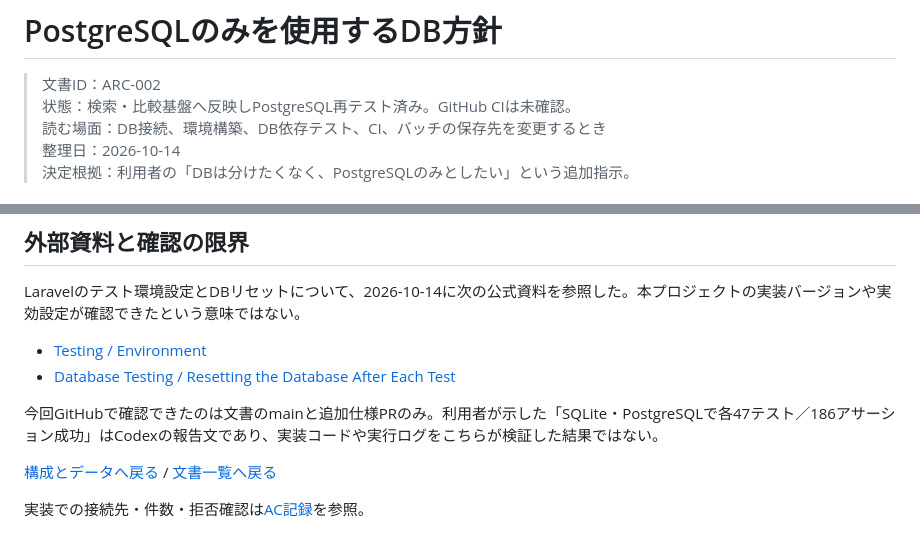
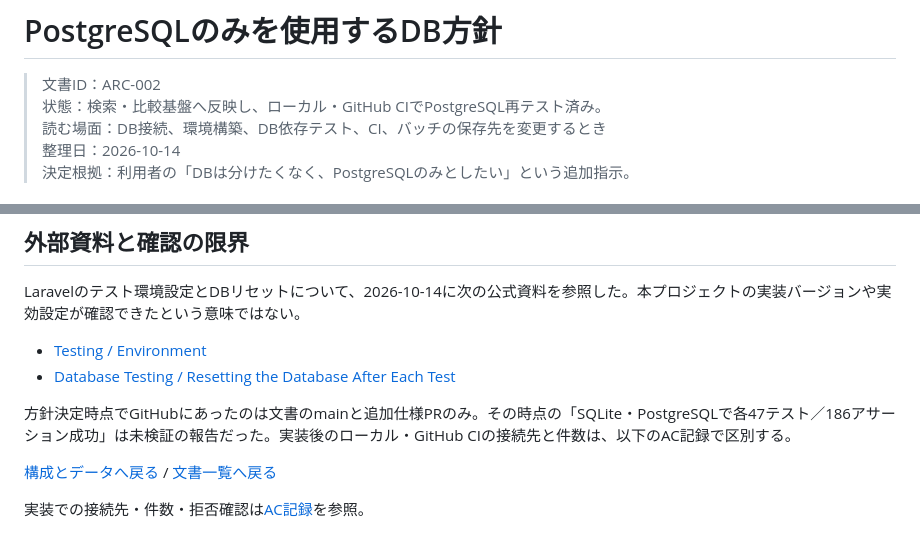
Before and after one commit to d-engineer92/youtube-bgm, a Markdown page: docs/architecture/database-policy.md, 2 parts joined by grey strips. Drawn GitHub-style.

Commit message:
docs: record independent PostgreSQL GitHub CI verification

```diff
--- a/docs/architecture/database-policy.md
+++ b/docs/architecture/database-policy.md
@@ -1,7 +1,7 @@
 # PostgreSQLのみを使用するDB方針
 
 > 文書ID：ARC-002\
-> 状態：検索・比較基盤へ反映しPostgreSQL再テスト済み。GitHub CIは未確認。\
+> 状態：検索・比較基盤へ反映し、ローカル・GitHub CIでPostgreSQL再テスト済み。\
 > 読む場面：DB接続、環境構築、DB依存テスト、CI、バッチの保存先を変更するとき\
 > 整理日：2026-10-14\
 > 決定根拠：利用者の「DBは分けたくなく、PostgreSQLのみとしたい」という追加指示。
@@ -65,7 +65,7 @@ Laravelのテスト環境設定とDBリセットについて、2026-10-14に次
 - [Testing / Environment](https://laravel.com/docs/12.x/testing#environment)
 - [Database Testing / Resetting the Database After Each Test](https://laravel.com/docs/12.x/database-testing#resetting-the-database-after-each-test)
 
-今回GitHubで確認できたのは文書のmainと追加仕様PRのみ。利用者が示した「SQLite・PostgreSQLで各47テスト／186アサーション成功」はCodexの報告文であり、実装コードや実行ログをこちらが検証した結果ではない。
+方針決定時点でGitHubにあったのは文書のmainと追加仕様PRのみ。その時点の「SQLite・PostgreSQLで各47テスト／186アサーション成功」は未検証の報告だった。実装後のローカル・GitHub CIの接続先と件数は、以下のAC記録で区別する。
 
 [構成とデータへ戻る](system-and-data.md) / [文書一覧へ戻る](../README.md)
 
```
Also changed, not shown: README.md (+1 -1 lines), docs/development/acceptance-criteria.md (+6 -0 lines).
